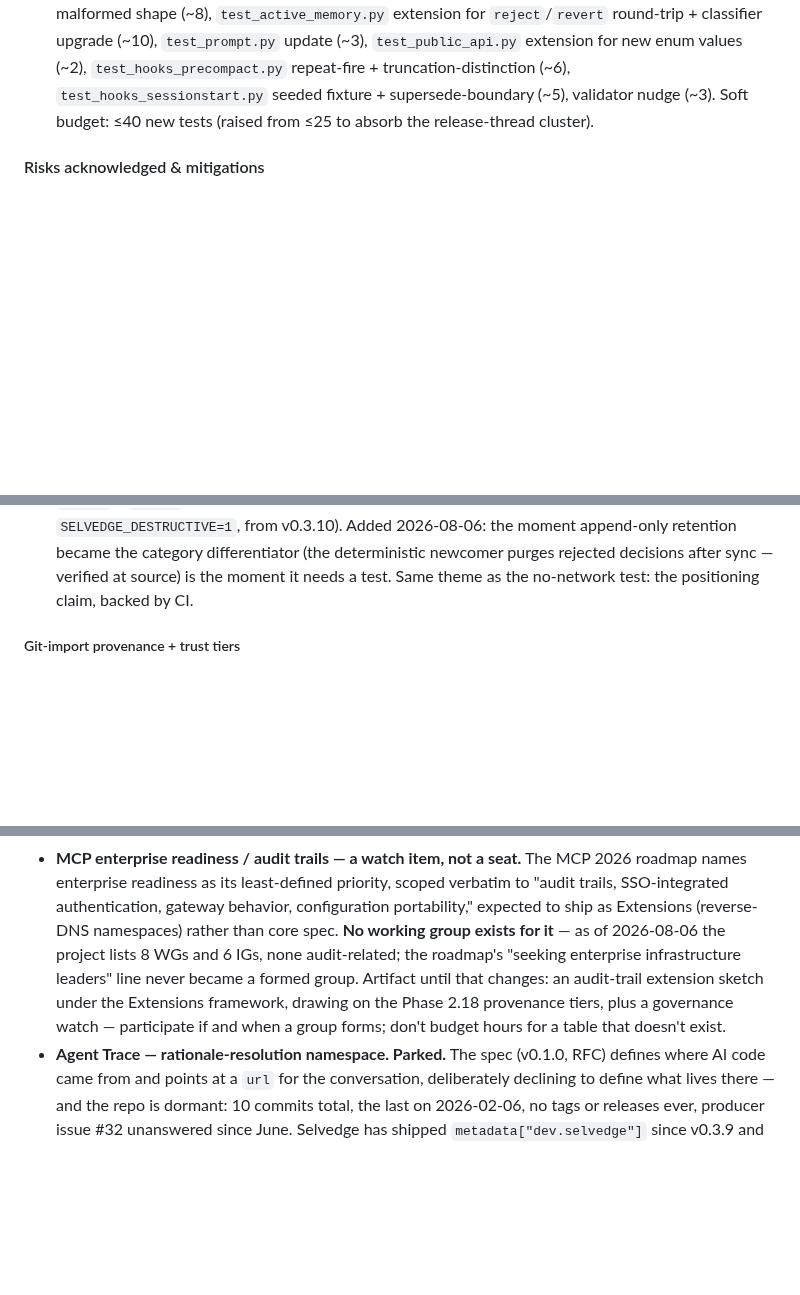
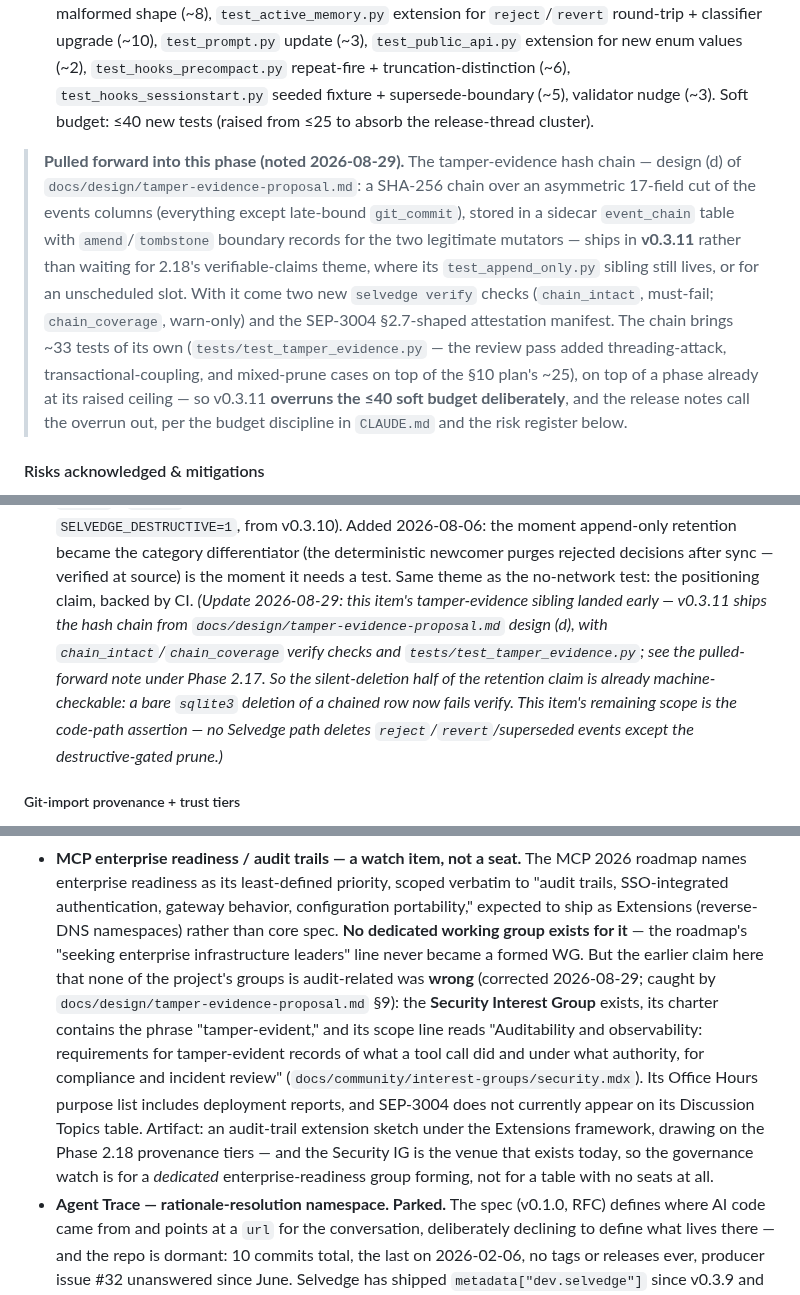
Before and after one commit to masondelan/selvedge, a Markdown page: docs/architecture.md, 3 parts joined by grey strips. Rendered like a GitHub page; blank space fills up the shorter version.

Commit message:
docs(plan): Phase 2.17 shipped; record the tamper-evidence pull-forward
Mark the nine 2.17 checkboxes done, date the pull-forward of the chain
(design (d)) into v0.3.11 with its deliberate test-budget overrun, note
the early landing of 2.18's tamper-evidence sibling, and correct the
standards-participation passage: the MCP Security Interest Group
exists, its charter says tamper-evident, and its scope covers
auditability — the earlier none-audit-related claim was wrong. The
proposal's §5.3/§10 amend-record text now matches the shipped
one-covering-record decision.

```diff
--- a/docs/architecture.md
+++ b/docs/architecture.md
@@ -1268,6 +1268,26 @@ github.com).
       seeded fixture + supersede-boundary (~5), validator nudge
       (~3). Soft budget: ≤40 new tests (raised from ≤25 to absorb
       the release-thread cluster).
+
+> **Pulled forward into this phase (noted 2026-08-29).** The
+> tamper-evidence hash chain — design (d) of
+> `docs/design/tamper-evidence-proposal.md`: a SHA-256 chain over
+> an asymmetric 17-field cut of the events columns (everything
+> except late-bound `git_commit`), stored in a sidecar
+> `event_chain` table with `amend`/`tombstone` boundary records for
+> the two legitimate mutators — ships in **v0.3.11** rather than
+> waiting for 2.18's verifiable-claims theme, where its
+> `test_append_only.py` sibling still lives, or for an unscheduled
+> slot. With it come two new `selvedge verify` checks
+> (`chain_intact`, must-fail; `chain_coverage`, warn-only) and the
+> SEP-3004 §2.7-shaped attestation manifest. The chain brings ~33
+> tests of its own (`tests/test_tamper_evidence.py` — the review
+> pass added threading-attack, transactional-coupling, and
+> mixed-prune cases on top of the §10 plan's ~25), on top of a
+> phase already at its raised ceiling — so v0.3.11 **overruns the
+> ≤40 soft budget deliberately**, and the release notes call the
+> overrun out, per the budget discipline in `CLAUDE.md` and the
+> risk register below.
 
 #### Risks acknowledged & mitigations
 
@@ -1372,6 +1392,17 @@ github.com).
       newcomer purges rejected decisions after sync — verified at
       source) is the moment it needs a test. Same theme as the
       no-network test: the positioning claim, backed by CI.
+      *(Update 2026-08-29: this item's tamper-evidence sibling
+      landed early — v0.3.11 ships the hash chain from
+      `docs/design/tamper-evidence-proposal.md` design (d), with
+      `chain_intact`/`chain_coverage` verify checks and
+      `tests/test_tamper_evidence.py`; see the pulled-forward note
+      under Phase 2.17. So the silent-deletion half of the
+      retention claim is already machine-checkable: a bare
+      `sqlite3` deletion of a chained row now fails verify. This
+      item's remaining scope is the code-path assertion — no
+      Selvedge path deletes `reject`/`revert`/superseded events
+      except the destructive-gated prune.)*
 
 ##### Git-import provenance + trust tiers
 > Follow-up to the v0.3.9.1 git-import feature, from design feedback on the
@@ -2004,14 +2035,24 @@ and fed, one is a watch item, one is parked.
   least-defined priority, scoped verbatim to "audit trails,
   SSO-integrated authentication, gateway behavior, configuration
   portability," expected to ship as Extensions (reverse-DNS
-  namespaces) rather than core spec. **No working group exists for
-  it** — as of 2026-08-06 the project lists 8 WGs and 6 IGs, none
-  audit-related; the roadmap's "seeking enterprise infrastructure
-  leaders" line never became a formed group. Artifact until that
-  changes: an audit-trail extension sketch under the Extensions
-  framework, drawing on the Phase 2.18 provenance tiers, plus a
-  governance watch — participate if and when a group forms; don't
-  budget hours for a table that doesn't exist.
+  namespaces) rather than core spec. **No dedicated working group
+  exists for it** — the roadmap's "seeking enterprise
+  infrastructure leaders" line never became a formed WG. But the
+  earlier claim here that none of the project's groups is
+  audit-related was **wrong** (corrected 2026-08-29; caught by
+  `docs/design/tamper-evidence-proposal.md` §9): the **Security
+  Interest Group** exists, its charter contains the phrase
+  "tamper-evident," and its scope line reads "Auditability and
+  observability: requirements for tamper-evident records of what a
+  tool call did and under what authority, for compliance and
+  incident review" (`docs/community/interest-groups/security.mdx`).
+  Its Office Hours purpose list includes deployment reports, and
+  SEP-3004 does not currently appear on its Discussion Topics
+  table. Artifact: an audit-trail extension sketch under the
+  Extensions framework, drawing on the Phase 2.18 provenance
+  tiers — and the Security IG is the venue that exists today, so
+  the governance watch is for a *dedicated* enterprise-readiness
+  group forming, not for a table with no seats at all.
 - **Agent Trace — rationale-resolution namespace. Parked.** The
   spec (v0.1.0, RFC) defines where AI code came from and points at
   a `url` for the conversation, deliberately declining to define
```
Also changed, not shown: other parts of docs/architecture.md (+10 -10 lines), docs/design/tamper-evidence-proposal.md (+8 -2 lines).
